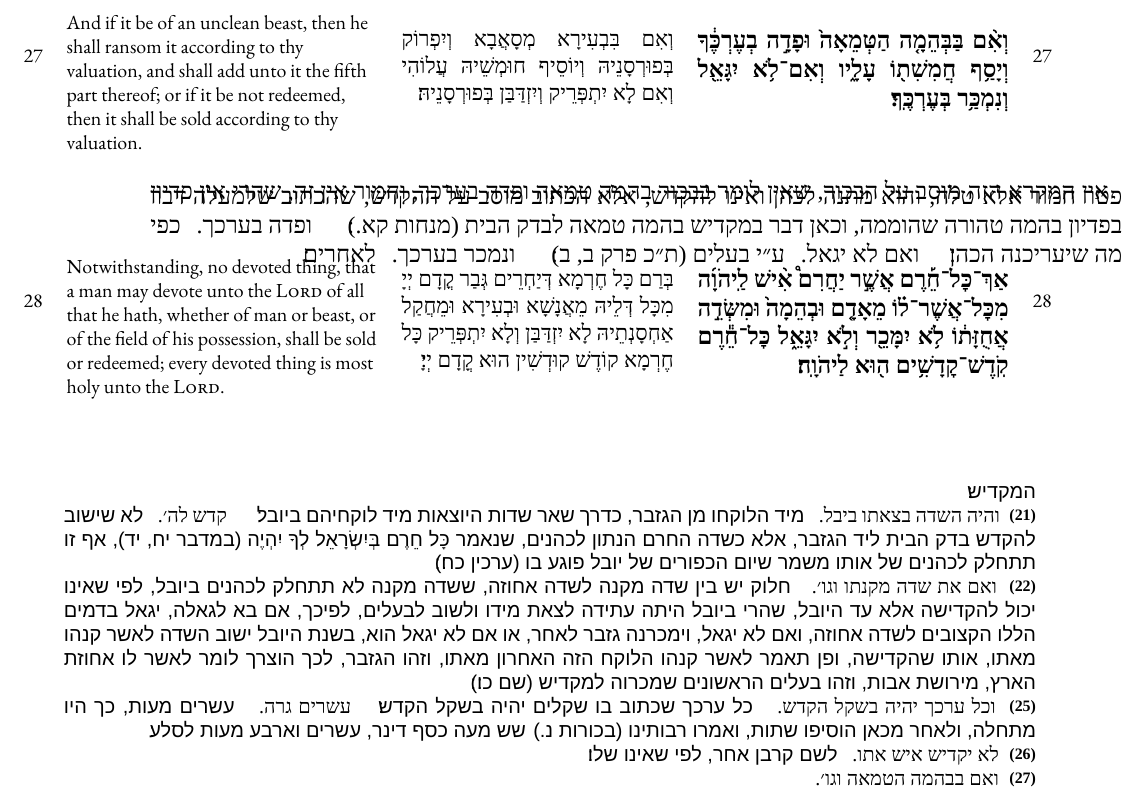
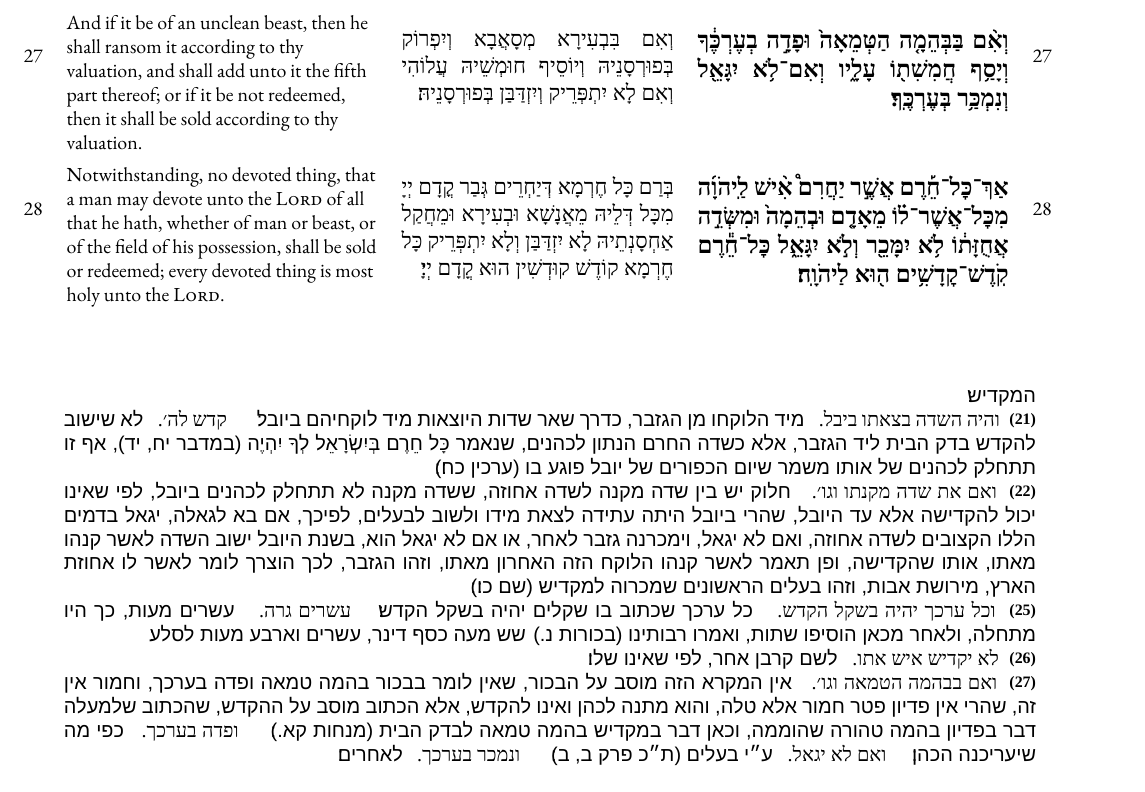
Before and after one commit to nkasimer/Chumash_Kasimer, a LaTeX book (3_leviticus.tex, which reads Chumash_files/3Leviticus_chumash.tex): part of page 106 of 142, cut so that both start at the same text. Compiled offline with XeLaTeX; a missing font is replaced by an installed copy or a similar font.

Commit message:
Fixing typos

```diff
--- a/Chumash_files/3Leviticus_chumash.tex
+++ b/Chumash_files/3Leviticus_chumash.tex
@@ -4219,7 +4219,8 @@
 {וְאִ֨ם בַּבְּהֵמָ֤ה הַטְּמֵאָה֙ וּפָדָ֣ה בְעֶרְכֶּ֔ךָ וְיָסַ֥ף חֲמִשִׁת֖וֹ עָלָ֑יו וְאִם\maqqaf לֹ֥א יִגָּאֵ֖ל וְנִמְכַּ֥ר בְּעֶרְכֶּֽךָ׃}
 {וְאִם בִּבְעִירָא מְסָאֲבָא וְיִפְרוֹק בְּפוּרְסָנֵיהּ וְיוֹסֵיף חוּמְשֵׁיהּ עֲלוֹהִי וְאִם לָא יִתְפְּרֵיק וְיִזְדַּבַּן בְּפוּרְסָנֵיהּ׃}
 {And if it be of an unclean beast, then he shall ransom it according to thy valuation, and shall add unto it the fifth part thereof; or if it be not redeemed, then it shall be sold according to thy valuation.}{\arabic{verse}}
-\rashi{\rashiDH{ואם בבהמה הטמאה וגו׳.} }אין המקרא הזה מוסב על הבכור, שאין לומר בבכור בהמה טמאה ופדה בערכך, וחמור אין זה, שהרי אין פדיון פטר חמור אלא טלה, והוא מתנה לכהן ואינו להקדש, אלא הכתוב מוסב על ההקדש, שהכתוב שלמעלה דבר בפדיון בהמה טהורה שהוממה, וכאן דבר במקדיש בהמה טמאה לבדק הבית (מנחות קא.)׃ \quad \rashiDH{ופדה בערכך.} כפי מה שיעריכנה הכהן׃\quad \rashiDH{ואם לא יגאל.} ע״י בעלים (ת״כ פרק ב, ב)׃ \quad \rashiDH{ונמכר בערכך. }לאחרים׃}
+\rashi{\rashiDH{ואם בבהמה הטמאה וגו׳.}
+אין המקרא הזה מוסב על הבכור, שאין לומר בבכור בהמה טמאה ופדה בערכך, וחמור אין זה, שהרי אין פדיון פטר חמור אלא טלה, והוא מתנה לכהן ואינו להקדש, אלא הכתוב מוסב על ההקדש, שהכתוב שלמעלה דבר בפדיון בהמה טהורה שהוממה, וכאן דבר במקדיש בהמה טמאה לבדק הבית (מנחות קא.)׃ \quad \rashiDH{ופדה בערכך.} כפי מה שיעריכנה הכהן׃\quad \rashiDH{ואם לא יגאל.} ע״י בעלים (ת״כ פרק ב, ב)׃ \quad \rashiDH{ונמכר בערכך. }לאחרים׃}
 \threeverse{\arabic{verse}}%Leviticus27:28
 {אַךְ\maqqaf כׇּל\maqqaf חֵ֡רֶם אֲשֶׁ֣ר יַחֲרִם֩ אִ֨ישׁ לַֽיהֹוָ֜ה מִכׇּל\maqqaf אֲשֶׁר\maqqaf ל֗וֹ מֵאָדָ֤ם וּבְהֵמָה֙ וּמִשְּׂדֵ֣ה אֲחֻזָּת֔וֹ לֹ֥א יִמָּכֵ֖ר וְלֹ֣א יִגָּאֵ֑ל כׇּל\maqqaf חֵ֕רֶם קֹֽדֶשׁ\maqqaf קׇדָשִׁ֥ים ה֖וּא לַיהֹוָֽה׃}
 {בְּרַם כָּל חֶרְמָא דְּיַחְרֵים גְּבַר קֳדָם יְיָ מִכָּל דְּלֵיהּ מֵאֲנָשָׁא וּבְעִירָא וּמֵחֲקַל אַחְסָנְתֵיהּ לָא יִזְדַּבַּן וְלָא יִתְפְּרֵיק כָּל חֶרְמָא קוֹדֶשׁ קוּדְשִׁין הוּא קֳדָם יְיָ׃}
```
Also changed, not shown: Chumash_files/3Leviticus_chumash.tex (2 more changed lines).
